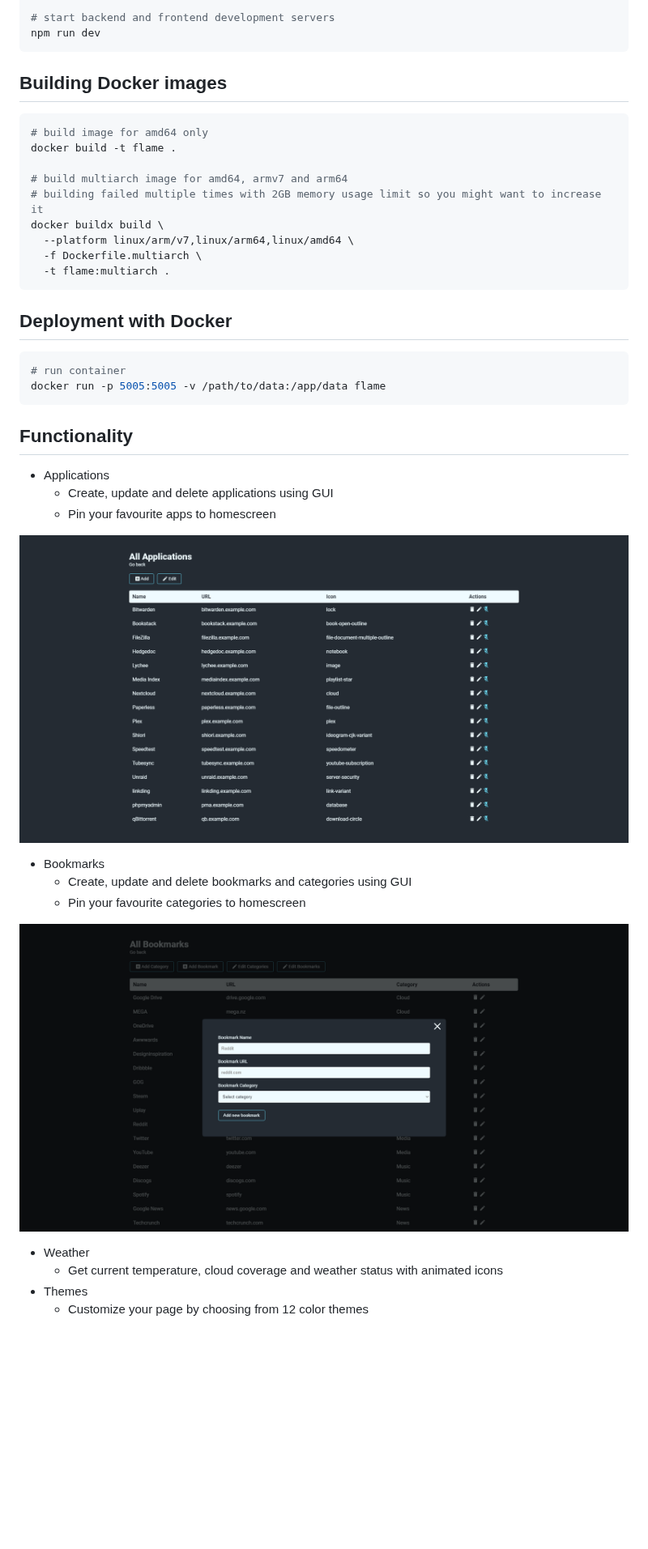
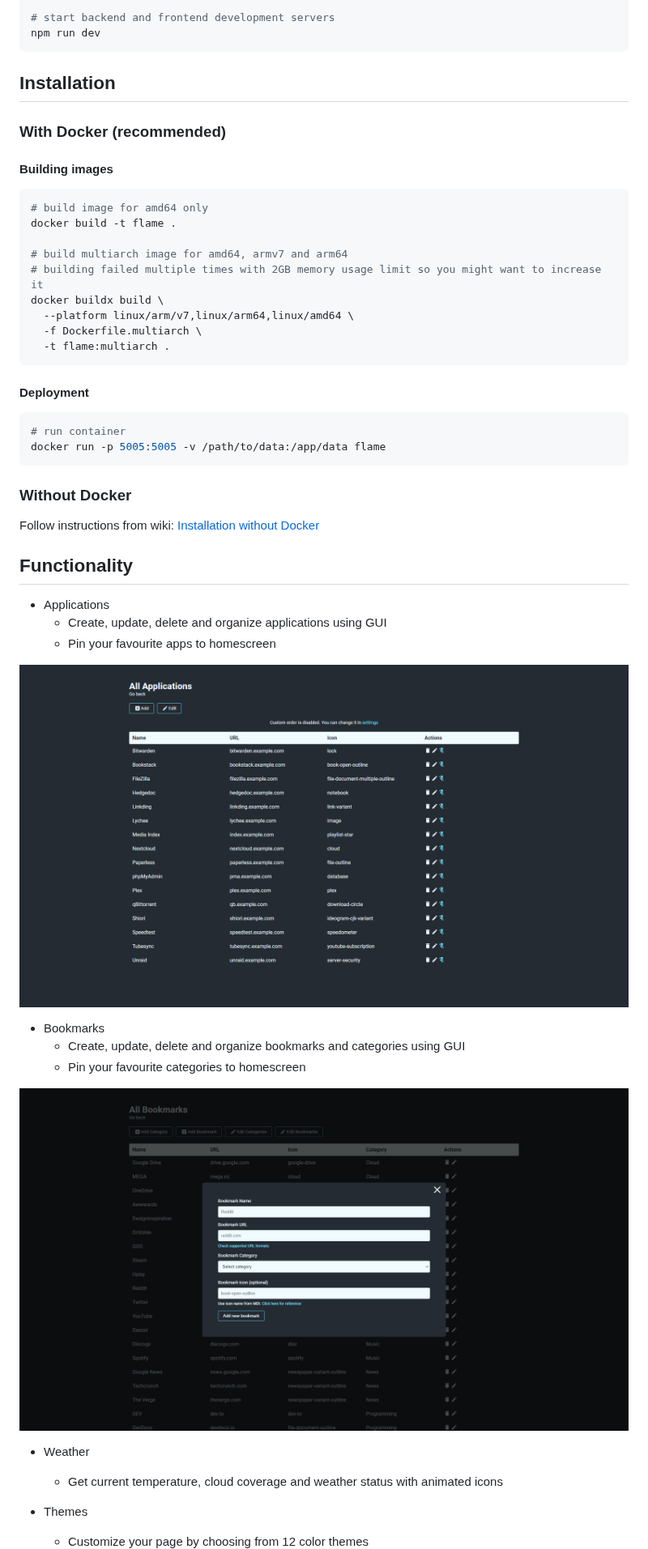
Before and after one commit to pawelmalak/flame, a Markdown page: README.md, the part around one of its changes. Shown at 81% size. Rendered like a GitHub page; pictures changed too: github/_apps.png, github/_bookmarks.png; blank space fills up the shorter version.

Commit message:
Updated README.md with new screenshots, new installation guide and weather module instructions

````diff
--- a/README.md
+++ b/README.md
@@ -34,7 +34,10 @@ npm run dev-init
 npm run dev
 ```
 
-## Building Docker images
+## Installation
+
+### With Docker (recommended)
+#### Building images
 ```sh
 # build image for amd64 only
 docker build -t flame .
@@ -47,27 +50,31 @@ docker buildx build \
   -t flame:multiarch .
 ```
 
-## Deployment with Docker
+#### Deployment
 ```sh
 # run container
 docker run -p 5005:5005 -v /path/to/data:/app/data flame
 ```
 
+### Without Docker
+Follow instructions from wiki: [Installation without Docker](https://github.com/pawelmalak/flame/wiki/Installation-without-docker)
+
 ## Functionality
 - Applications
-  - Create, update and delete applications using GUI
+  - Create, update, delete and organize applications using GUI
   - Pin your favourite apps to homescreen
 
 ![Homescreen screenshot](./github/_apps.png)
 
 - Bookmarks
-  - Create, update and delete bookmarks and categories using GUI
+  - Create, update, delete and organize bookmarks and categories using GUI
   - Pin your favourite categories to homescreen
 
 ![Homescreen screenshot](./github/_bookmarks.png)
 
 - Weather
   - Get current temperature, cloud coverage and weather status with animated icons
+
 - Themes
   - Customize your page by choosing from 12 color themes
 
````
Also changed, not shown: other parts of README.md (+6 -0 lines), github/_home.png, github/_themes.png.
